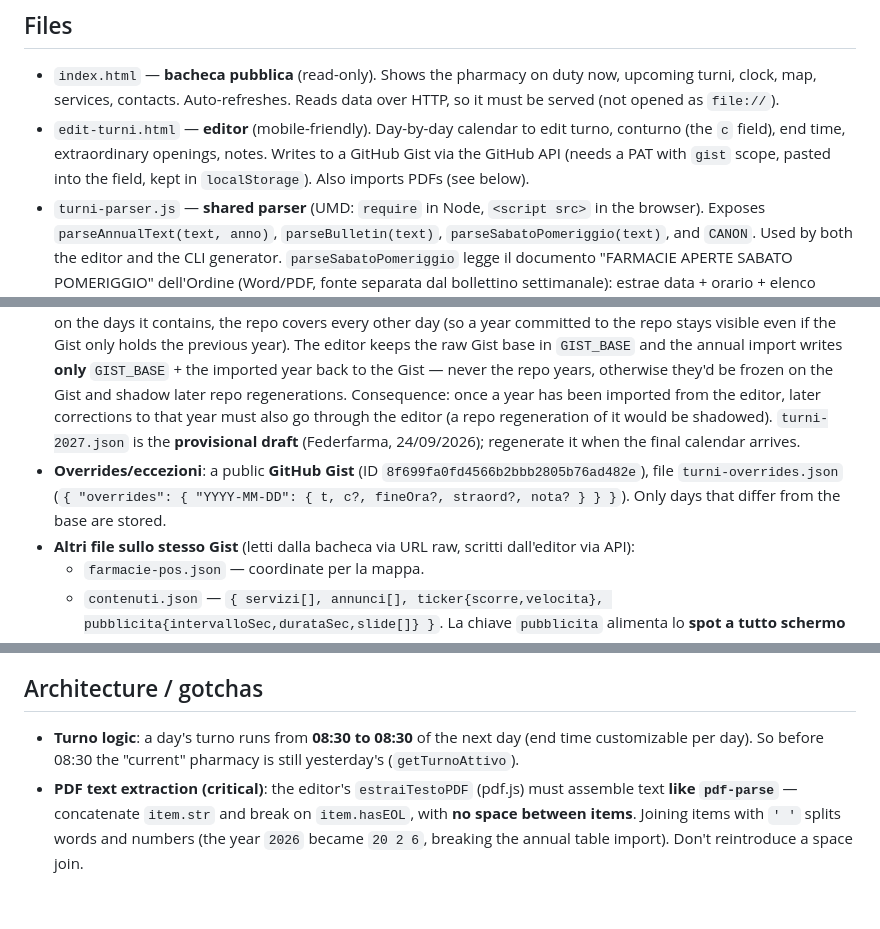
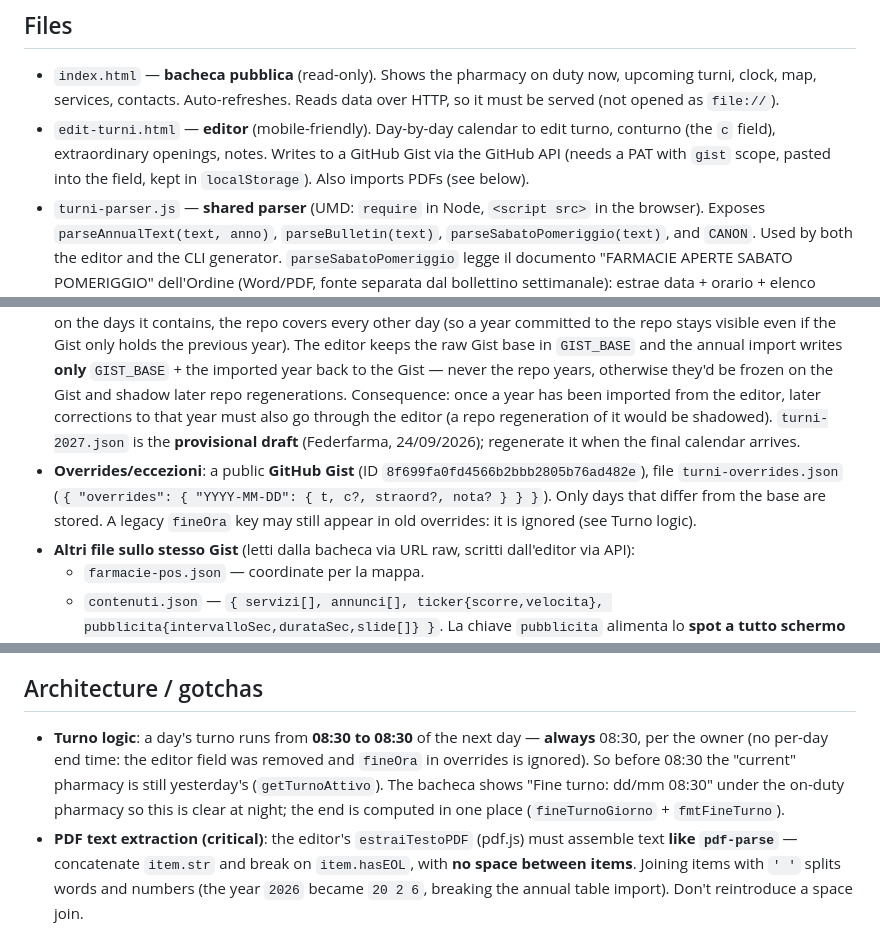
Before and after one commit to farmaciadellastazione-tech/turni, a Markdown page: CLAUDE.md, 3 parts joined by grey strips. GitHub-like rendering; blank space fills up the shorter version.

Commit message:
CLAUDE.md: il turno finisce sempre alle 08:30 (niente ora di fine per giorno)
Co-Authored-By: Claude Opus 5.5 <noreply@anthropic.com>

````diff
--- a/CLAUDE.md
+++ b/CLAUDE.md
@@ -15,7 +15,7 @@ Italian-language static web app for **Farmacia della Stazione** (La Spezia): a d
 ## Files
 
 - `index.html` — **bacheca pubblica** (read-only). Shows the pharmacy on duty now, upcoming turni, clock, map, services, contacts. Auto-refreshes. Reads data over HTTP, so it must be served (not opened as `file://`).
-- `edit-turni.html` — **editor** (mobile-friendly). Day-by-day calendar to edit turno, conturno (the `c` field), end time, extraordinary openings, notes. Writes to a GitHub Gist via the GitHub API (needs a PAT with `gist` scope, pasted into the field, kept in `localStorage`). Also imports PDFs (see below).
+- `edit-turni.html` — **editor** (mobile-friendly). Day-by-day calendar to edit turno, conturno (the `c` field), extraordinary openings, notes. Writes to a GitHub Gist via the GitHub API (needs a PAT with `gist` scope, pasted into the field, kept in `localStorage`). Also imports PDFs (see below).
 - `turni-parser.js` — **shared parser** (UMD: `require` in Node, `<script src>` in the browser). Exposes `parseAnnualText(text, anno)`, `parseBulletin(text)`, `parseSabatoPomeriggio(text)`, and `CANON`. Used by both the editor and the CLI generator. `parseSabatoPomeriggio` legge il documento "FARMACIE APERTE SABATO POMERIGGIO" dell'Ordine (Word/PDF, fonte separata dal bollettino settimanale): estrae data + orario + elenco nomi, raccogliendo **solo** il blocco iniziale di farmacie e fermandosi alle parole-indirizzo (VIA/CORSO/P.ZZA/…), così parole-via come "MIGLIARINA" non finiscono tra le aperte. Qui "Di Marola" e "Maimone" sono due farmacie distinte. Tollera token storpiati dentro il blocco nomi (recupero **fuzzy** via Levenshtein ≤2, segnalato in `problemi`): serve all'import del `.doc` binario, dove Word salva certi run con byte di servizio in mezzo al nome (es. `DELL'ARSENALE` → `DEL\x12ARSENALE`). Fixture: `data/esempio-sabato-*.txt`.
 - `data/turni-<anno>.json` — calendar base, one record per day (`{t, c?}`), generated from the official PDF. The pages load *previous / current / next* year.
 - `data/farmacie.json` — anagrafica: `{ indirizzo, telefono, zona? }` per pharmacy, keyed by the display name used in the turni data.
@@ -30,7 +30,7 @@ data/turni-<anno>.json (base)  +  overrides (Gist)  =  turno mostrato
 ```
 
 - **Base**: versioned `data/turni-<anno>.json` (both pages load previous/current/next year). Can be overridden remotely by a `turni-base.json` file on the Gist — that is how the editor's annual import publishes a new year without touching the repo. The two are **merged per day** by `TurniParser.unisciBase(repo, gist)`: the Gist wins on the days it contains, the repo covers every other day (so a year committed to the repo stays visible even if the Gist only holds the previous year). The editor keeps the raw Gist base in `GIST_BASE` and the annual import writes **only** `GIST_BASE` + the imported year back to the Gist — never the repo years, otherwise they'd be frozen on the Gist and shadow later repo regenerations. Consequence: once a year has been imported from the editor, later corrections to that year must also go through the editor (a repo regeneration of it would be shadowed). `turni-2027.json` is the **provisional draft** (Federfarma, 24/09/2026); regenerate it when the final calendar arrives.
-- **Overrides/eccezioni**: a public **GitHub Gist** (ID `8f699fa0fd4566b2bbb2805b76ad482e`), file `turni-overrides.json` (`{ "overrides": { "YYYY-MM-DD": { t, c?, fineOra?, straord?, nota? } } }`). Only days that differ from the base are stored.
+- **Overrides/eccezioni**: a public **GitHub Gist** (ID `8f699fa0fd4566b2bbb2805b76ad482e`), file `turni-overrides.json` (`{ "overrides": { "YYYY-MM-DD": { t, c?, straord?, nota? } } }`). Only days that differ from the base are stored. A legacy `fineOra` key may still appear in old overrides: it is ignored (see Turno logic).
 - **Altri file sullo stesso Gist** (letti dalla bacheca via URL raw, scritti dall'editor via API):
   - `farmacie-pos.json` — coordinate per la mappa.
   - `contenuti.json` — `{ servizi[], annunci[], ticker{scorre,velocita}, pubblicita{intervalloSec,durataSec,slide[]} }`. La chiave `pubblicita` alimenta lo **spot a tutto schermo** sul totem (overlay che compare ogni `intervalloSec` per `durataSec`, slide immagine o testo; solo sul kiosk, vedi `pianificaSpot`/`isMobile` in `index.html`). Le immagini sono data URL ridimensionati (lato max 1920, JPEG q0.8) caricati dal pannello "📺 Pubblicità" dell'editor.
@@ -49,7 +49,7 @@ After any non-trivial edit, also **manually verify in a browser**: open the bach
 
 ## Architecture / gotchas
 
-- **Turno logic**: a day's turno runs from **08:30 to 08:30** of the next day (end time customizable per day). So before 08:30 the "current" pharmacy is still yesterday's (`getTurnoAttivo`).
+- **Turno logic**: a day's turno runs from **08:30 to 08:30** of the next day — **always** 08:30, per the owner (no per-day end time: the editor field was removed and `fineOra` in overrides is ignored). So before 08:30 the "current" pharmacy is still yesterday's (`getTurnoAttivo`). The bacheca shows "Fine turno: dd/mm 08:30" under the on-duty pharmacy so this is clear at night; the end is computed in one place (`fineTurnoGiorno` + `fmtFineTurno`).
 - **PDF text extraction (critical)**: the editor's `estraiTestoPDF` (pdf.js) must assemble text **like `pdf-parse`** — concatenate `item.str` and break on `item.hasEOL`, with **no space between items**. Joining items with `' '` splits words and numbers (the year `2026` became `20 2 6`, breaking the annual table import). Don't reintroduce a space join.
 - **Pharmacy names / renames** live in `CANON` (`turni-parser.js`). The official PDF has OCR typos (`ALLENAZA`, `ARGENITERI`) and bulletins use historical names; all map to one canonical display name. **Renames**: both the old and new spelling map to the new name (e.g. Pegazzano `CAMPODONICO` and `DEL FICO` → `Del Fico`; `BEDINI`/`FELIA PRIONE` → `Felia Prione`). Old names survive only as parsing aliases, never as displayed/anagrafica names.
 - **Composite turni** (e.g. `Di Marola/Maimone`) are two physical pharmacies sharing a 24h turno: split the display name on `/` for per-pharmacy lookups in `data/farmacie.json`.
````
